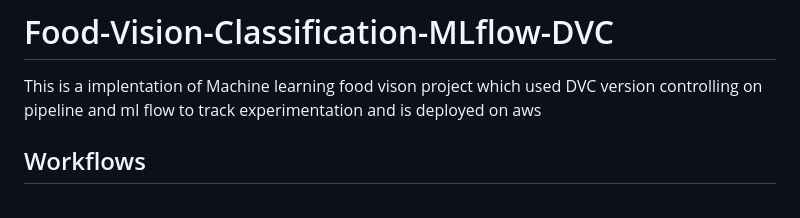
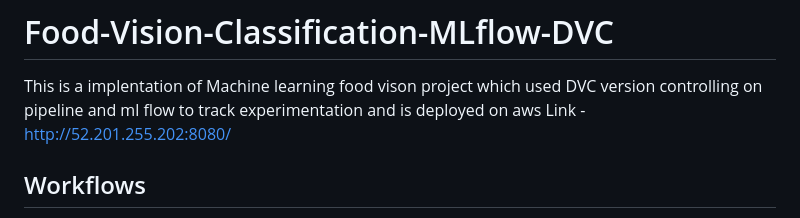
Before and after one commit to bijin-s/End-to-end-food-ml-project, a Markdown page: README.md, the part around the change. Drawn GitHub-style.

```diff
--- a/README.md
+++ b/README.md
@@ -1,7 +1,7 @@
 # Food-Vision-Classification-MLflow-DVC
 
 This is a implentation of Machine learning food vison project which used DVC version controlling on pipeline and ml flow to track experimentation and is deployed on aws
-
+Link - http://52.201.255.202:8080/
 ## Workflows
 
 1. Update config.yaml
```
